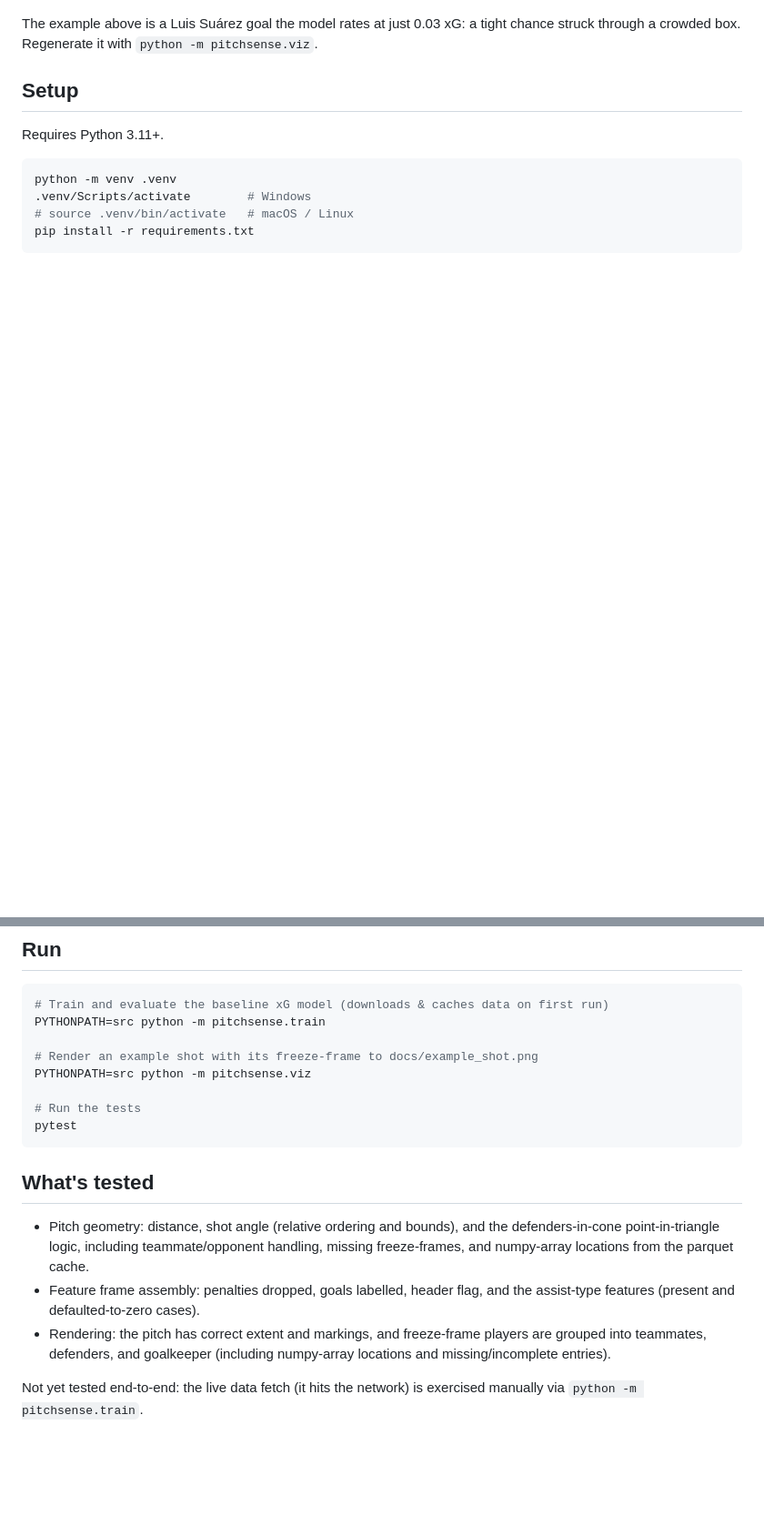
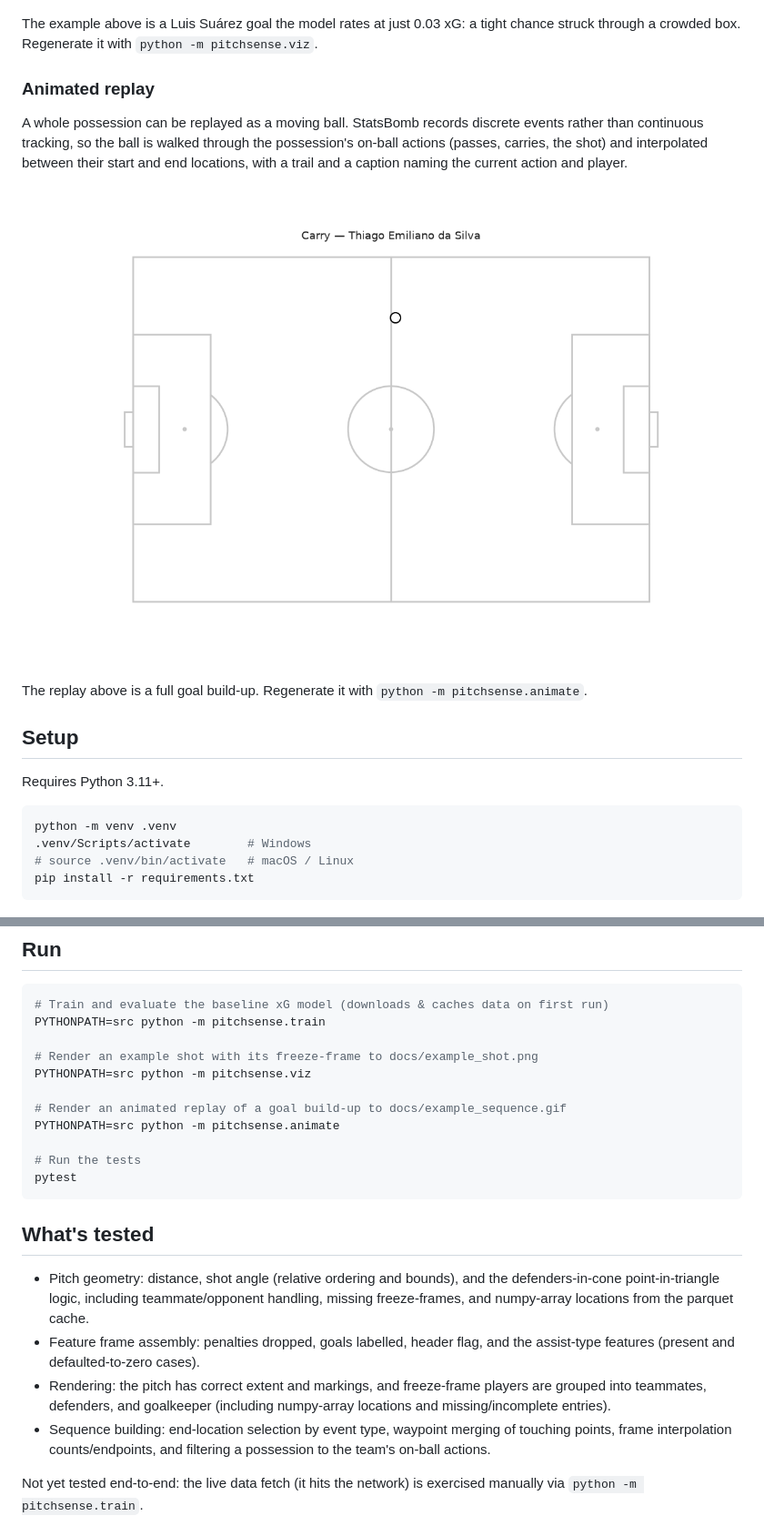
Before and after one commit to shireenaqeel/pitchsense, a Markdown page: README.md, 2 parts joined by grey strips. Shown: that part at 91% size. GitHub-like rendering; pictures changed too: docs/example_sequence.gif (added); blank space fills up the shorter version.

Commit message:
docs: add animated replay example to README

````diff
--- a/README.md
+++ b/README.md
@@ -91,6 +93,19 @@ the interactive quiz will later pause on.
 
 The example above is a Luis Suárez goal the model rates at just 0.03 xG: a tight
 chance struck through a crowded box. Regenerate it with `python -m pitchsense.viz`.
+
+### Animated replay
+
+A whole possession can be replayed as a moving ball. StatsBomb records discrete
+events rather than continuous tracking, so the ball is walked through the
+possession's on-ball actions (passes, carries, the shot) and interpolated
+between their start and end locations, with a trail and a caption naming the
+current action and player.
+
+![Example replay](docs/example_sequence.gif)
+
+The replay above is a full goal build-up. Regenerate it with
+`python -m pitchsense.animate`.
 
 ## Setup
 
@@ -112,6 +127,9 @@ PYTHONPATH=src python -m pitchsense.train
 # Render an example shot with its freeze-frame to docs/example_shot.png
 PYTHONPATH=src python -m pitchsense.viz
 
+# Render an animated replay of a goal build-up to docs/example_sequence.gif
+PYTHONPATH=src python -m pitchsense.animate
+
 # Run the tests
 pytest
 ```
@@ -126,6 +144,9 @@ pytest
 - Rendering: the pitch has correct extent and markings, and freeze-frame players
   are grouped into teammates, defenders, and goalkeeper (including numpy-array
   locations and missing/incomplete entries).
+- Sequence building: end-location selection by event type, waypoint merging of
+  touching points, frame interpolation counts/endpoints, and filtering a
+  possession to the team's on-ball actions.
 
 Not yet tested end-to-end: the live data fetch (it hits the network) is exercised
 manually via `python -m pitchsense.train`.
````
Also changed, not shown: other parts of README.md (+3 -1 lines).
